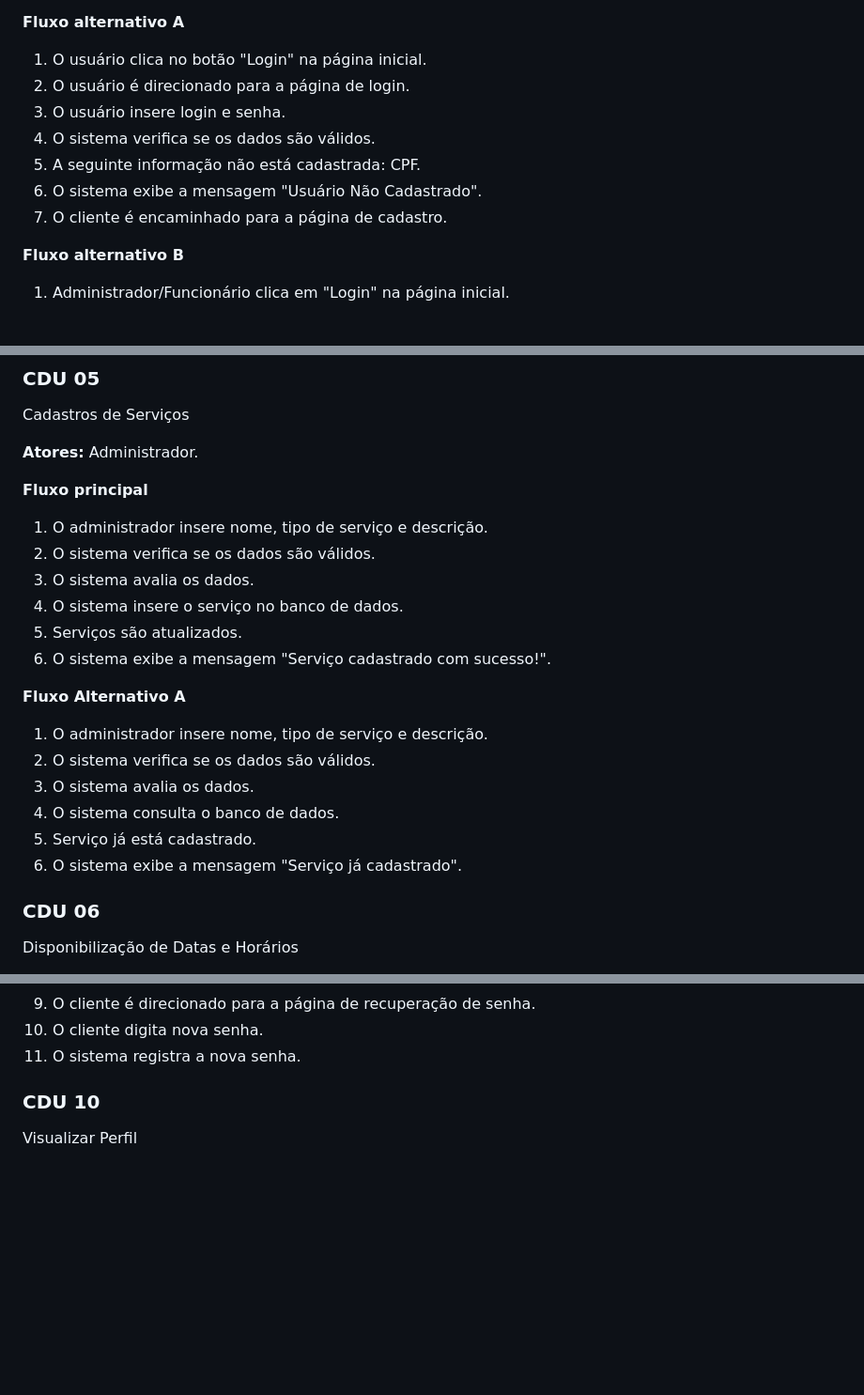
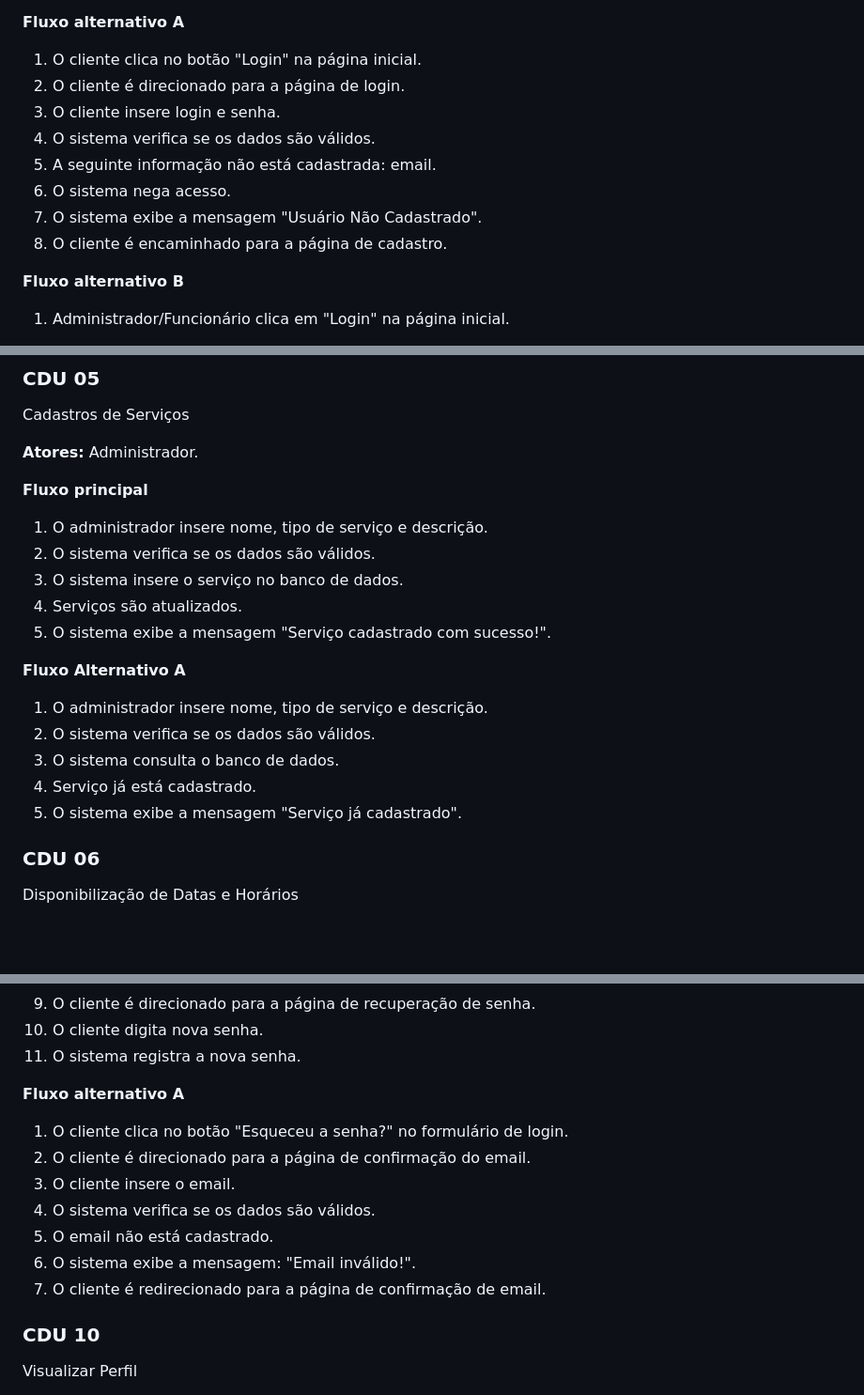
Before and after one commit to cp2-dc-info-projeto-final/spa-pizz-space, a Markdown page: casos_de_uso.md, 3 parts joined by grey strips. Shown at 94% size. Drawn GitHub-style; blank space fills up the shorter version.

```diff
--- a/casos_de_uso.md
+++ b/casos_de_uso.md
@@ -109,13 +107,14 @@ Login de Usuários
 
 **Fluxo alternativo A**
 
-1. O usuário clica no botão "Login" na página inicial.
-2. O usuário é direcionado para a página de login.
-3. O usuário insere login e senha.
+1. O cliente clica no botão "Login" na página inicial.
+2. O cliente é direcionado para a página de login.
+3. O cliente insere login e senha.
 4. O sistema verifica se os dados são válidos.
-5. A seguinte informação não está cadastrada: CPF.
-6. O sistema exibe a mensagem "Usuário Não Cadastrado".
-7. O cliente é encaminhado para a página de cadastro.
+5. A seguinte informação não está cadastrada: email.
+6. O sistema nega acesso.
+7. O sistema exibe a mensagem "Usuário Não Cadastrado".
+8. O cliente é encaminhado para a página de cadastro.
 
 **Fluxo alternativo B**
 
@@ -152,19 +151,17 @@ Cadastros de Serviços
 
 1. O administrador insere nome, tipo de serviço e descrição.
 2. O sistema verifica se os dados são válidos.
-3. O sistema avalia os dados.
-4. O sistema insere o serviço no banco de dados.
-5. Serviços são atualizados.
-6. O sistema exibe a mensagem "Serviço cadastrado com sucesso!".
+3. O sistema insere o serviço no banco de dados.
+4. Serviços são atualizados.
+5. O sistema exibe a mensagem "Serviço cadastrado com sucesso!".
 
 **Fluxo Alternativo A**
 
 1. O administrador insere nome, tipo de serviço e descrição.
 2. O sistema verifica se os dados são válidos.
-3. O sistema avalia os dados.
-4. O sistema consulta o banco de dados.
-5. Serviço já está cadastrado.
-6. O sistema exibe a mensagem "Serviço já cadastrado".
+3. O sistema consulta o banco de dados.
+4. Serviço já está cadastrado.
+5. O sistema exibe a mensagem "Serviço já cadastrado".
 
 ### CDU 06
 Disponibilização de Datas e Horários
@@ -256,6 +253,16 @@ Recuperar senha
 9. O cliente é direcionado para a página de recuperação de senha.
 10. O cliente digita nova senha.
 11. O sistema registra a nova senha.
+
+**Fluxo alternativo A**
+
+1. O cliente clica no botão "Esqueceu a senha?" no formulário de login.
+2. O cliente é direcionado para a página de confirmação do email.
+3. O cliente insere o email.
+4. O sistema verifica se os dados são válidos.
+5. O email não está cadastrado.
+6. O sistema exibe a mensagem: "Email inválido!".
+7. O cliente é redirecionado para a página de confirmação de email.
 
 ### CDU 10
 Visualizar Perfil
```
Also changed, not shown: other parts of casos_de_uso.md (+8 -10 lines).
